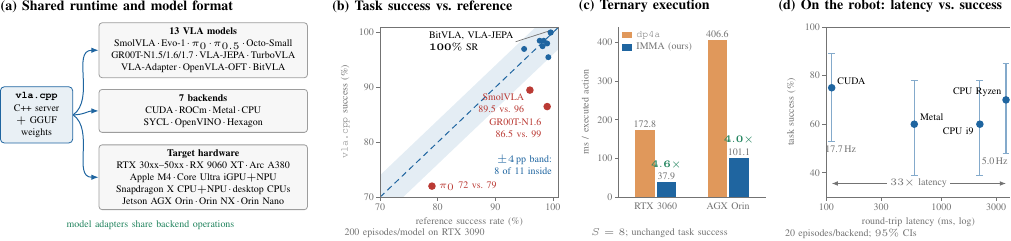
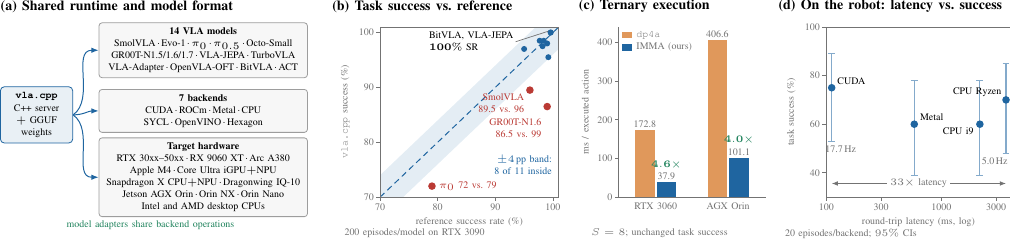
Before and after one commit to vlacpp/vlacpp.github.io, a LaTeX paper (figures/teaser.tex): part of the page, cut so that both start at the same text. Compiled offline with pdfLaTeX.

Commit message:
Bump the page to fourteen models and November 2026: ACT and the Dragonwing IQ-10 in the teaser, hero, abstract and notice

```diff
--- a/figures/teaser.tex
+++ b/figures/teaser.tex
@@ -52,10 +52,10 @@
        {\textbf{\texttt{vla.cpp}}\\[1pt] C++ server\\ $+$ GGUF\\ weights};
 
   \node[fanbox] (mdl) at (3.58,3.24)
-       {\textbf{13 VLA models}\\
+       {\textbf{14 VLA models}\\
         SmolVLA\,\textperiodcentered\,Evo-1\,\textperiodcentered\,$\pi_0$\,\textperiodcentered\,$\pi_{0.5}$\,\textperiodcentered\,Octo-Small\\
         GR00T-N1.5/1.6/1.7\,\textperiodcentered\,VLA-JEPA\,\textperiodcentered\,TurboVLA\\
-        VLA-Adapter\,\textperiodcentered\,OpenVLA-OFT\,\textperiodcentered\,BitVLA};
+        VLA-Adapter\,\textperiodcentered\,OpenVLA-OFT\,\textperiodcentered\,BitVLA\,\textperiodcentered\,ACT};
 
   \node[fanbox] (bck) at (3.58,2.17)
        {\textbf{7 backends}\\
@@ -66,8 +66,9 @@
        {\textbf{Target hardware}\\
         RTX 30xx--50xx\,\textperiodcentered\,RX 9060 XT\,\textperiodcentered\,Arc A380\\
         Apple M4\,\textperiodcentered\,Core Ultra iGPU$+$NPU\\
-        Snapdragon X CPU$+$NPU\,\textperiodcentered\,desktop CPUs\\
-        Jetson AGX Orin\,\textperiodcentered\,Orin NX\,\textperiodcentered\,Orin Nano};
+        Snapdragon X CPU$+$NPU\,\textperiodcentered\,Dragonwing IQ-10\\
+        Jetson AGX Orin\,\textperiodcentered\,Orin NX\,\textperiodcentered\,Orin Nano\\
+        Intel and AMD desktop CPUs};
 
   \draw[-{Latex[length=1.3mm]}, vcblue, line width=0.5pt]
         (bin.east) to[out=35,in=180] (mdl.west);
```
Also changed, not shown: README.md, assets/teaser.svg, 1 other file.
